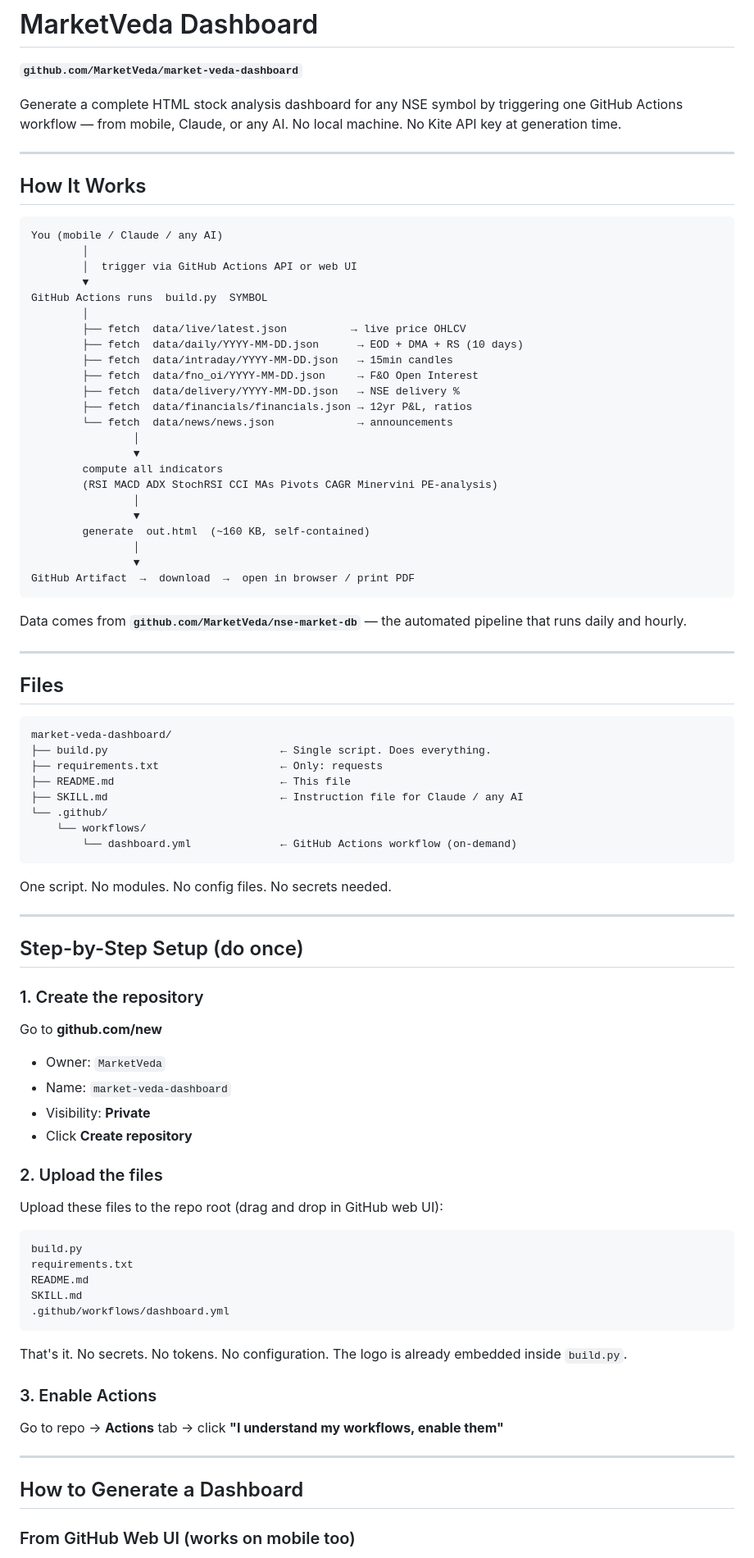
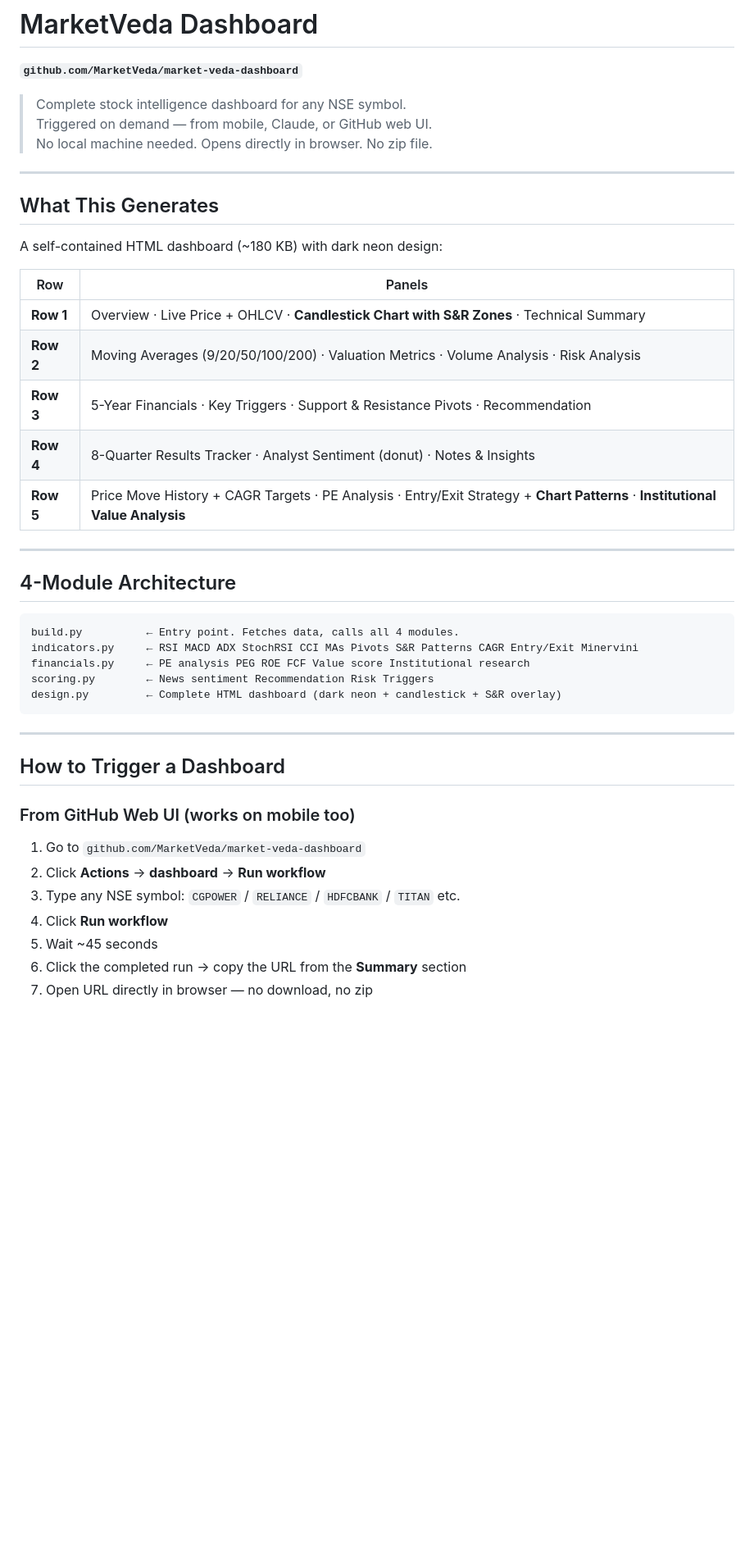
Before and after one commit to MarketVeda/market-veda-dashboard, a Markdown page: README.md, the part around one of its changes. Shown at 82% size. Rendered like a GitHub page; blank space fills up the shorter version.

Commit message:
MarketVeda v2

````diff
--- a/README.md
+++ b/README.md
@@ -1,89 +1,46 @@
 # MarketVeda Dashboard
 **`github.com/MarketVeda/market-veda-dashboard`**
 
-Generate a complete HTML stock analysis dashboard for any NSE symbol by triggering one GitHub Actions workflow — from mobile, Claude, or any AI. No local machine. No Kite API key at generation time.
+> Complete stock intelligence dashboard for any NSE symbol.
+> Triggered on demand — from mobile, Claude, or GitHub web UI.
+> No local machine needed. Opens directly in browser. No zip file.
 
 ---
 
-## How It Works
+## What This Generates
 
-```
-You (mobile / Claude / any AI)
-        │
-        │  trigger via GitHub Actions API or web UI
-        ▼
-GitHub Actions runs  build.py  SYMBOL
-        │
-        ├── fetch  data/live/latest.json          → live price OHLCV
-        ├── fetch  data/daily/YYYY-MM-DD.json      → EOD + DMA + RS (10 days)
-        ├── fetch  data/intraday/YYYY-MM-DD.json   → 15min candles
-        ├── fetch  data/fno_oi/YYYY-MM-DD.json     → F&O Open Interest
-        ├── fetch  data/delivery/YYYY-MM-DD.json   → NSE delivery %
-        ├── fetch  data/financials/financials.json → 12yr P&L, ratios
-        └── fetch  data/news/news.json             → announcements
-                │
-                ▼
-        compute all indicators
-        (RSI MACD ADX StochRSI CCI MAs Pivots CAGR Minervini PE-analysis)
-                │
-                ▼
-        generate  out.html  (~160 KB, self-contained)
-                │
-                ▼
-GitHub Artifact  →  download  →  open in browser / print PDF
-```
+A self-contained HTML dashboard (~180 KB) with dark neon design:
 
-Data comes from **`github.com/MarketVeda/nse-market-db`** — the automated pipeline that runs daily and hourly.
+| Row | Panels |
+|---|---|
+| **Row 1** | Overview · Live Price + OHLCV · **Candlestick Chart with S&R Zones** · Technical Summary |
+| **Row 2** | Moving Averages (9/20/50/100/200) · Valuation Metrics · Volume Analysis · Risk Analysis |
+| **Row 3** | 5-Year Financials · Key Triggers · Support & Resistance Pivots · Recommendation |
+| **Row 4** | 8-Quarter Results Tracker · Analyst Sentiment (donut) · Notes & Insights |
+| **Row 5** | Price Move History + CAGR Targets · PE Analysis · Entry/Exit Strategy + **Chart Patterns** · **Institutional Value Analysis** |
 
 ---
 
-## Files
+## 4-Module Architecture
 
 ```
-market-veda-dashboard/
-├── build.py                           ← Single script. Does everything.
-├── requirements.txt                   ← Only: requests
-├── README.md                          ← This file
-├── SKILL.md                           ← Instruction file for Claude / any AI
-└── .github/
-    └── workflows/
-        └── dashboard.yml              ← GitHub Actions workflow (on-demand)
+build.py          ← Entry point. Fetches data, calls all 4 modules.
+indicators.py     ← RSI MACD ADX StochRSI CCI MAs Pivots S&R Patterns CAGR Entry/Exit Minervini
+financials.py     ← PE analysis PEG ROE FCF Value score Institutional research
+scoring.py        ← News sentiment Recommendation Risk Triggers
+design.py         ← Complete HTML dashboard (dark neon + candlestick + S&R overlay)
 ```
-
-One script. No modules. No config files. No secrets needed.
 
 ---
 
-## Step-by-Step Setup (do once)
-
-### 1. Create the repository
-
-Go to **github.com/new**
-- Owner: `MarketVeda`
-- Name: `market-veda-dashboard`
-- Visibility: **Private**
-- Click **Create repository**
-
-### 2. Upload the files
-
-Upload these files to the repo root (drag and drop in GitHub web UI):
-```
-build.py
-requirements.txt
-README.md
-SKILL.md
-.github/workflows/dashboard.yml
-```
-
-That's it. No secrets. No tokens. No configuration. The logo is already embedded inside `build.py`.
-
-### 3. Enable Actions
-
-Go to repo → **Actions** tab → click **"I understand my workflows, enable them"**
-
----
-
-## How to Generate a Dashboard
+## How to Trigger a Dashboard
 
 ### From GitHub Web UI (works on mobile too)
+1. Go to `github.com/MarketVeda/market-veda-dashboard`
+2. Click **Actions** → **dashboard** → **Run workflow**
+3. Type any NSE symbol: `CGPOWER` / `RELIANCE` / `HDFCBANK` / `TITAN` etc.
+4. Click **Run workflow**
+5. Wait ~45 seconds
+6. Click the completed run → copy the URL from the **Summary** section
+7. Open URL directly in browser — no download, no zip
 
````
Also changed, not shown: other parts of README.md (+188 -88 lines).
